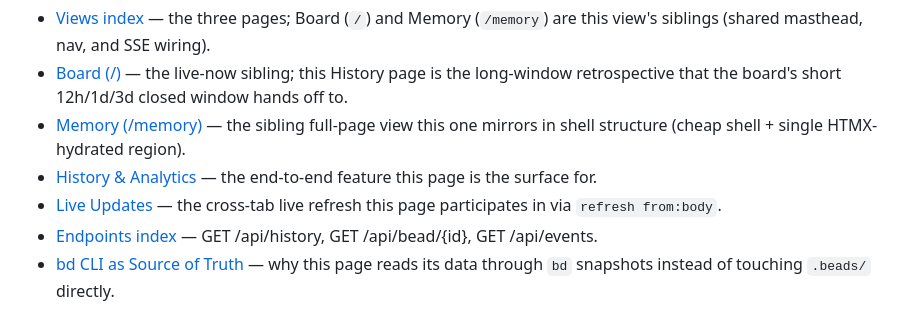
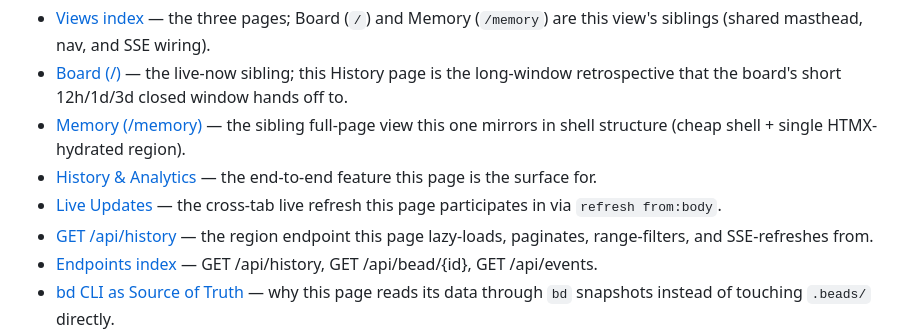
Before and after one commit to weegens-aaron/bdboard, a Markdown page: __docs/Views/HistoryView.md, the part around one of its changes. Drawn GitHub-style.

```diff
--- a/__docs/Views/HistoryView.md
+++ b/__docs/Views/HistoryView.md
@@ -299,6 +299,8 @@ sequenceDiagram
   is the surface for.
 - [Live Updates](../Features/index.md) — the cross-tab live refresh this page
   participates in via `refresh from:body`.
+- [GET /api/history](../Endpoints/GetApiHistory.md) — the region endpoint this
+  page lazy-loads, paginates, range-filters, and SSE-refreshes from.
 - [Endpoints index](../Endpoints/index.md) — GET /api/history, GET /api/bead/{id},
   GET /api/events.
 - [bd CLI as Source of Truth](../Concepts/BdCliSourceOfTruth.md) — why this page
```
Also changed, not shown: other parts of __docs/Views/HistoryView.md (+1 -1 lines), __docs/Endpoints/GetApiHistory.md (added, +320 -0 lines), __docs/_Manifest.md (+4 -4 lines).
